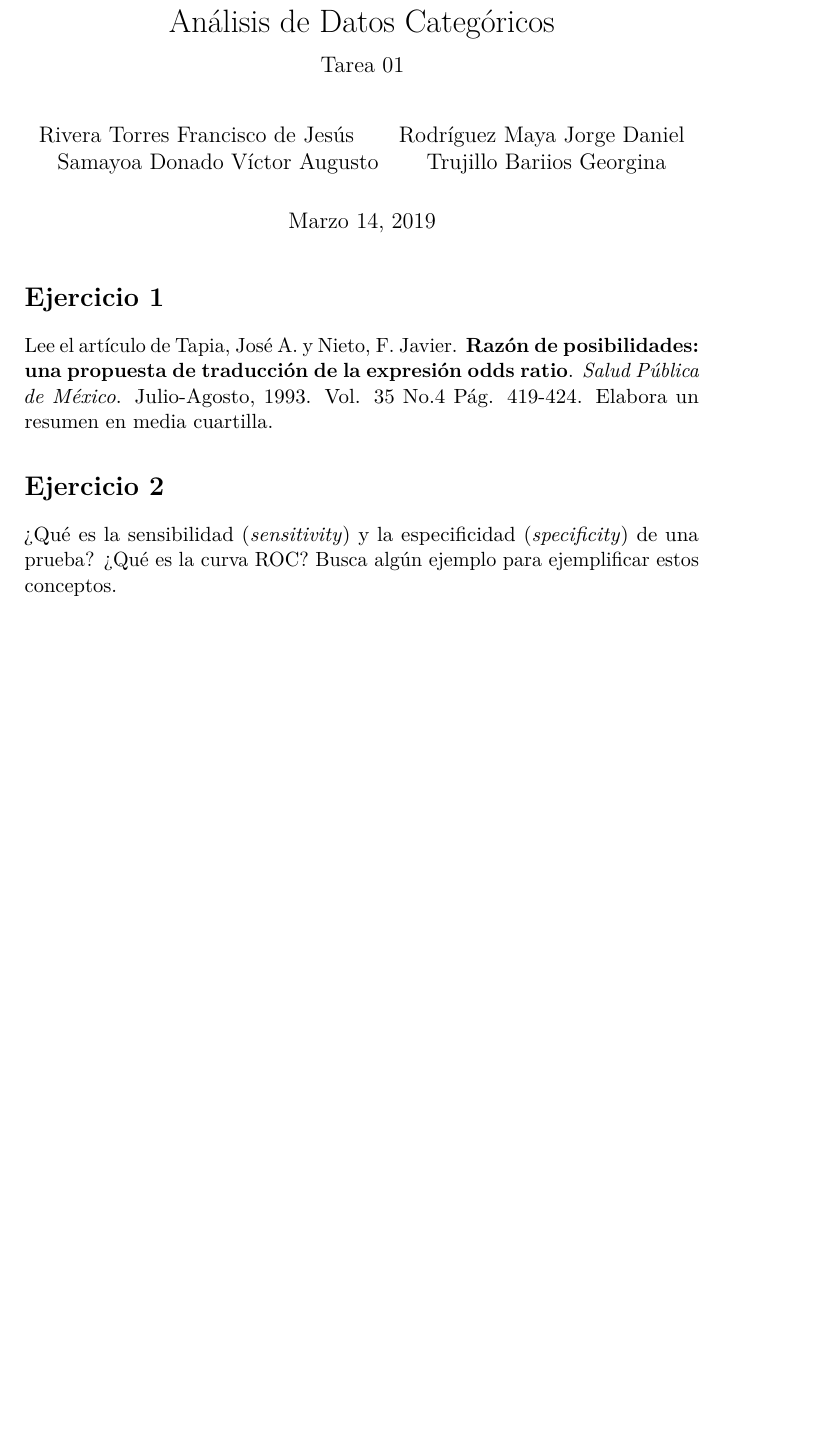
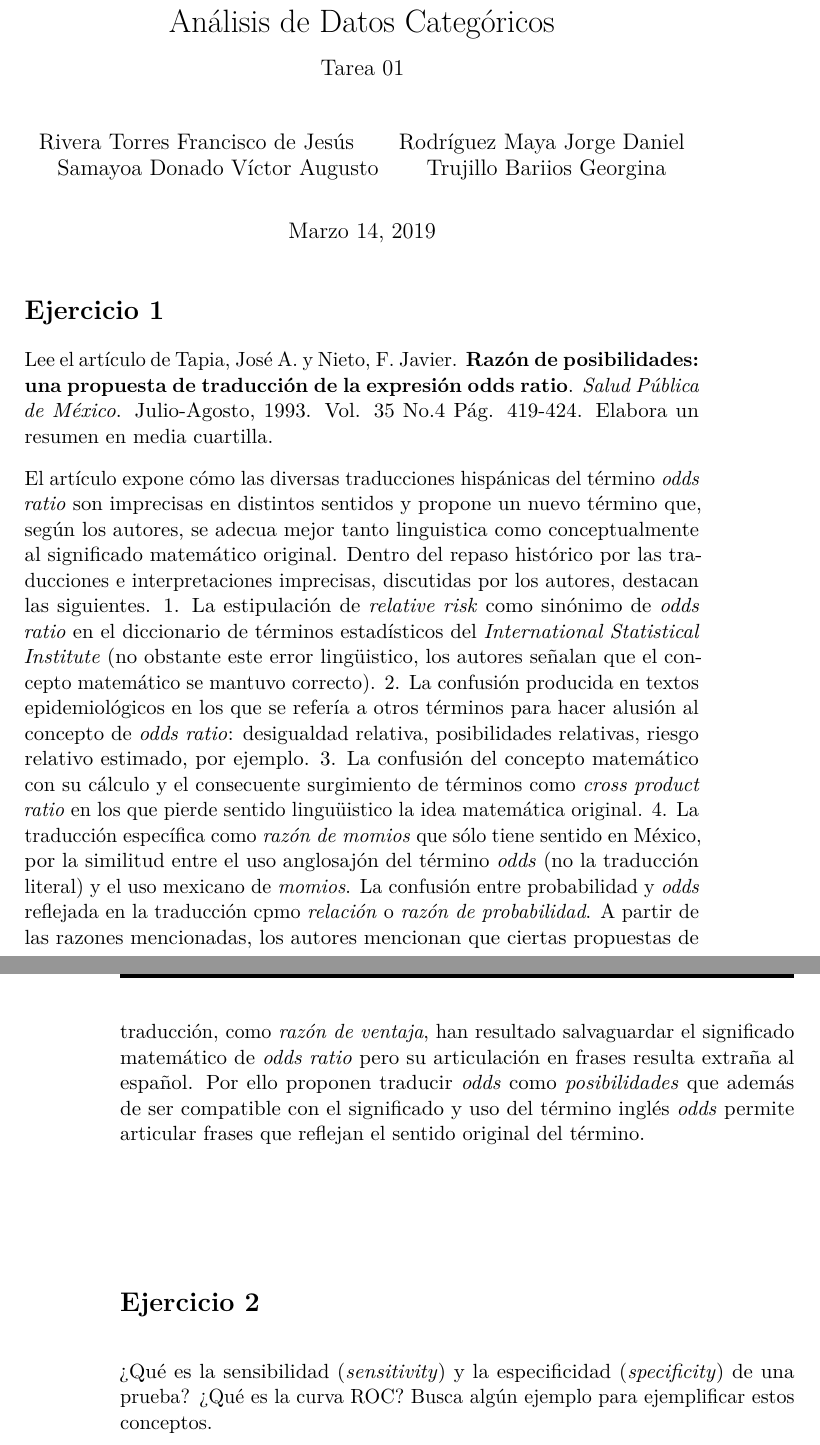
Before and after one commit to DQsamayoa/datos-categoricos, an R Markdown document (Tareas/Tarea_01/Tarea_01.Rmd): part of page 1 of 4 before the commit and two parts of pages 1 and 2 of 5 after it, the two joined at a grey line, cut so that both start at the same text, the shorter picture padded with empty space. Rendered offline with R 4.5, knitr and Pandoc, then LaTeX, with nearby package versions; a font, style sheet, LaTeX package, included part or bibliography that could not be used is replaced or left out.

Commit message:
Pregunta 1 y texto

```diff
--- a/Tareas/Tarea_01/Tarea_01.Rmd
+++ b/Tareas/Tarea_01/Tarea_01.Rmd
@@ -36,6 +36,9 @@ library(latex2exp)
 
 # Ejercicio 1
 Lee el artículo de Tapia, José A. y Nieto, F. Javier. **Razón de posibilidades: una propuesta de traducción de la expresión odds ratio**. *Salud Pública de México*. Julio-Agosto, 1993. Vol. 35 No.4 Pág. 419-424. Elabora un resumen en media cuartilla.
+
+El artículo expone cómo las diversas traducciones hispánicas del término _odds ratio_ son imprecisas en distintos sentidos y propone un nuevo término que, según los autores, se adecua mejor tanto linguistica como conceptualmente al significado matemático original. Dentro del repaso histórico por las traducciones e interpretaciones imprecisas, discutidas por los autores, destacan las siguientes. 1. La estipulación de _relative risk_ como sinónimo de _odds ratio_ en el diccionario de términos estadísticos del _International Statistical Institute_ (no obstante este error lingüistico, los autores señalan que el concepto matemático se mantuvo correcto). 2. La confusión producida en textos epidemiológicos en los que se refería a otros términos para hacer alusión al concepto de _odds ratio_: desigualdad relativa, posibilidades relativas, riesgo relativo estimado, por ejemplo. 3. La confusión del concepto matemático con su cálculo y el consecuente surgimiento de términos como _cross product ratio_ en los que pierde sentido linguüistico  la idea matemática original. 4. La traducción específica como _razón de momios_ que sólo tiene sentido en México, por la similitud entre el uso anglosajón del término _odds_ (no la traducción literal) y el uso mexicano de _momios_. La confusión entre probabilidad y _odds_ reflejada en la traducción cpmo _relación_ o _razón de probabilidad_.
+A partir de las razones mencionadas, los autores mencionan que ciertas propuestas de traducción, como _razón de ventaja_, han resultado salvaguardar el significado matemático de _odds ratio_ pero su articulación en frases resulta extraña al español. Por ello proponen traducir _odds_ como _posibilidades_ que además de ser compatible con el significado y uso del término inglés _odds_ permite articular frases que reflejan el sentido original del término.
 
 # Ejercicio 2
 ¿Qué es la sensibilidad (*sensitivity*) y la especificidad (*specificity*) de una prueba? ¿Qué es la curva ROC? Busca algún ejemplo para ejemplificar estos conceptos.
```
Also changed, not shown: Tareas/Tarea_01/Tapia&Nieto1993.pdf (added).
